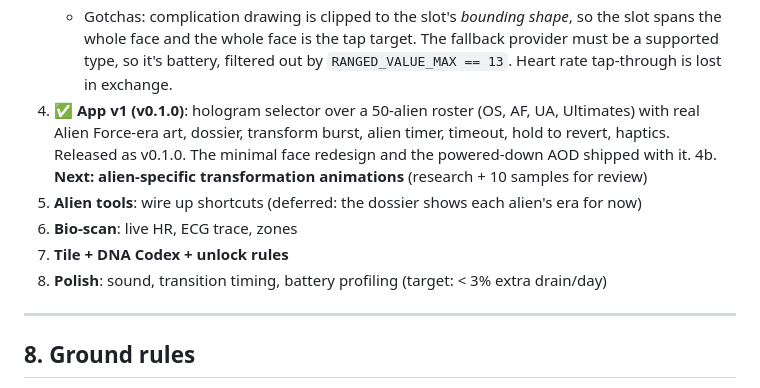
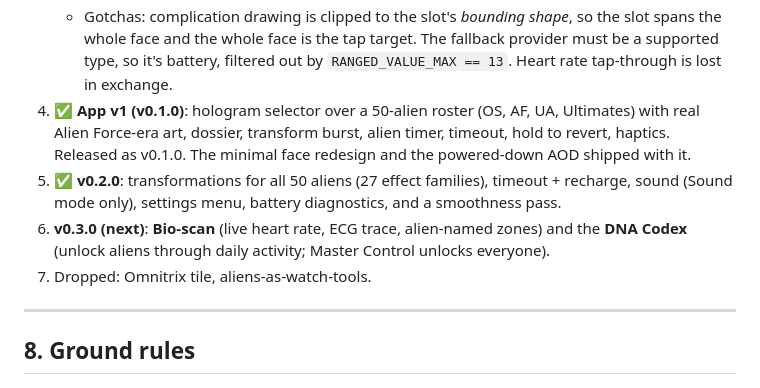
Before and after one commit to v-asad/ben10-omnitrix, a Markdown page: PLAN.md, the part around the change. Rendered like a GitHub page.

Commit message:
Plan: v0.2.0 done; Bio-scan and DNA Codex next

```diff
--- a/PLAN.md
+++ b/PLAN.md
@@ -219,11 +219,9 @@ The face has to know the app's state. Plan:
    - Timeout revert by exact alarm works, and tapping the face opens the app.
    - Gotchas: complication drawing is clipped to the slot's *bounding shape*, so the slot spans the whole face and the whole face is the tap target. The fallback provider must be a supported type, so it's battery, filtered out by `RANGED_VALUE_MAX == 13`. Heart rate tap-through is lost in exchange.
 4. ✅ **App v1 (v0.1.0)**: hologram selector over a 50-alien roster (OS, AF, UA, Ultimates) with real Alien Force-era art, dossier, transform burst, alien timer, timeout, hold to revert, haptics. Released as v0.1.0. The minimal face redesign and the powered-down AOD shipped with it.
-4b. **Next: alien-specific transformation animations** (research + 10 samples for review)
-5. **Alien tools**: wire up shortcuts (deferred: the dossier shows each alien's era for now)
-6. **Bio-scan**: live HR, ECG trace, zones
-7. **Tile + DNA Codex + unlock rules**
-8. **Polish**: sound, transition timing, battery profiling (target: < 3% extra drain/day)
+5. ✅ **v0.2.0**: transformations for all 50 aliens (27 effect families), timeout + recharge, sound (Sound mode only), settings menu, battery diagnostics, and a smoothness pass.
+6. **v0.3.0 (next)**: **Bio-scan** (live heart rate, ECG trace, alien-named zones) and the **DNA Codex** (unlock aliens through daily activity; Master Control unlocks everyone).
+7. Dropped: Omnitrix tile, aliens-as-watch-tools.
 
 ---
 
```
